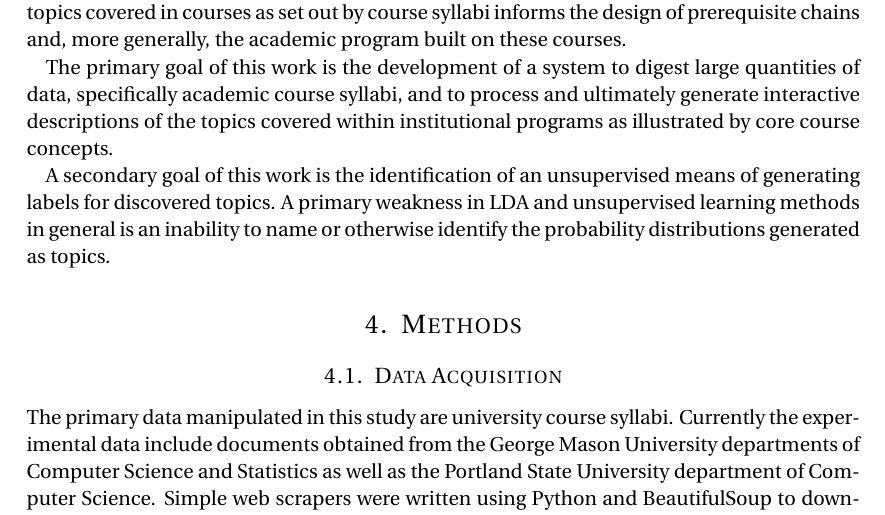
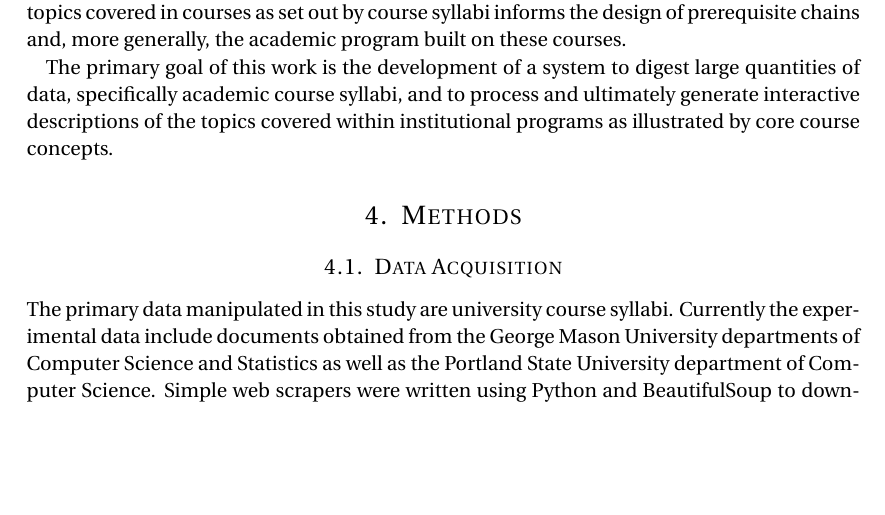
Before and after one commit to jrouly/trajectory, a LaTeX paper (docs/proposal/report-rouly.tex, which reads docs/proposal/sections/question.tex): part of page 3 of 8, cut so that both start at the same text, the shorter picture padded with empty space. Compiled offline with pdfLaTeX.

Commit message:
Removed the secondary goal bit.

```diff
--- a/docs/proposal/sections/question.tex
+++ b/docs/proposal/sections/question.tex
@@ -19,9 +19,3 @@ large quantities of data, specifically academic course syllabi, and to
 process and ultimately generate interactive descriptions of the topics
 covered within institutional programs as illustrated by core course
 concepts.
-
-A secondary goal of this work is the identification of an unsupervised
-means of generating labels for discovered topics. A primary weakness in
-\ac{lda} and unsupervised learning methods in general is an inability to
-name or otherwise identify the probability distributions generated as
-topics.
```
